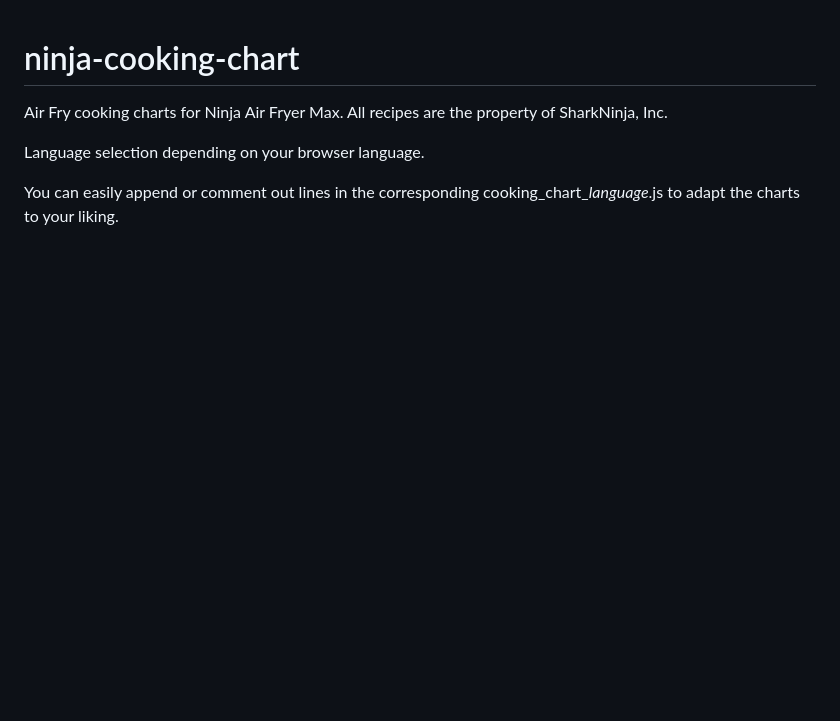
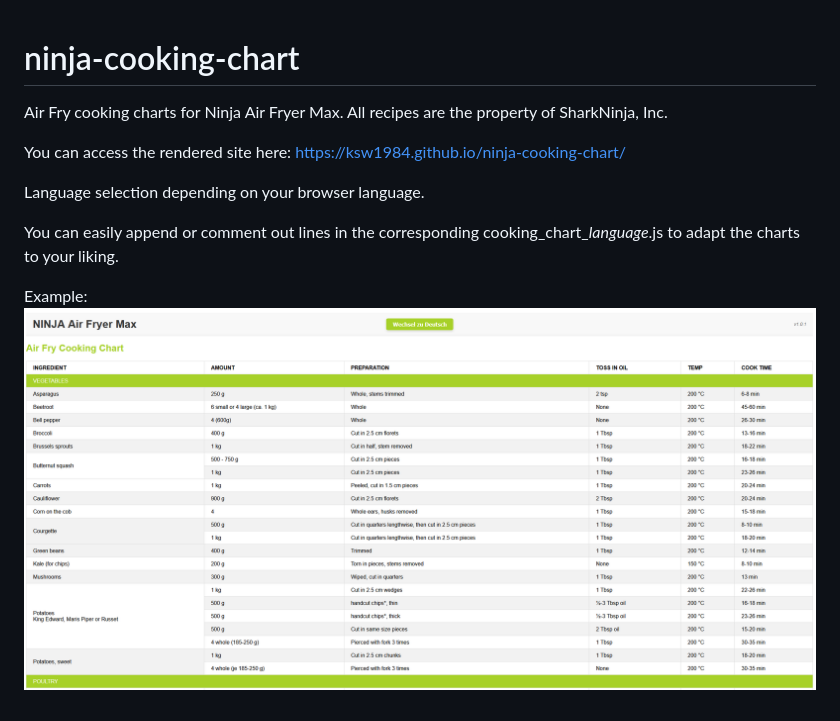
Before and after one commit to ksw1984/ninja-cooking-chart, a Markdown page: README.md, the part around the change. Rendered like a GitHub page; pictures changed too: assets/cooking_chart_example.png (added); blank space fills up the shorter version.

Commit message:
update readme with links to rendered Pages and example screenshot

```diff
--- a/README.md
+++ b/README.md
@@ -1,6 +1,11 @@
 # ninja-cooking-chart
 Air Fry cooking charts for Ninja Air Fryer Max. All recipes are the property of SharkNinja, Inc.
+
+You can access the rendered site here: https://ksw1984.github.io/ninja-cooking-chart/
 
 Language selection depending on your browser language.
 
 You can easily append or comment out lines in the corresponding cooking_chart_*language*.js to adapt the charts to your liking.
+
+Example:
+![Ninja Air Fryer Max Cooking Charts](https://raw.githubusercontent.com/ksw1984/ninja-cooking-chart/main/assets/cooking_chart_example.png "Ninja Air Fryer Max Cooking Charts")
```
Also changed, not shown: 1 other file.
